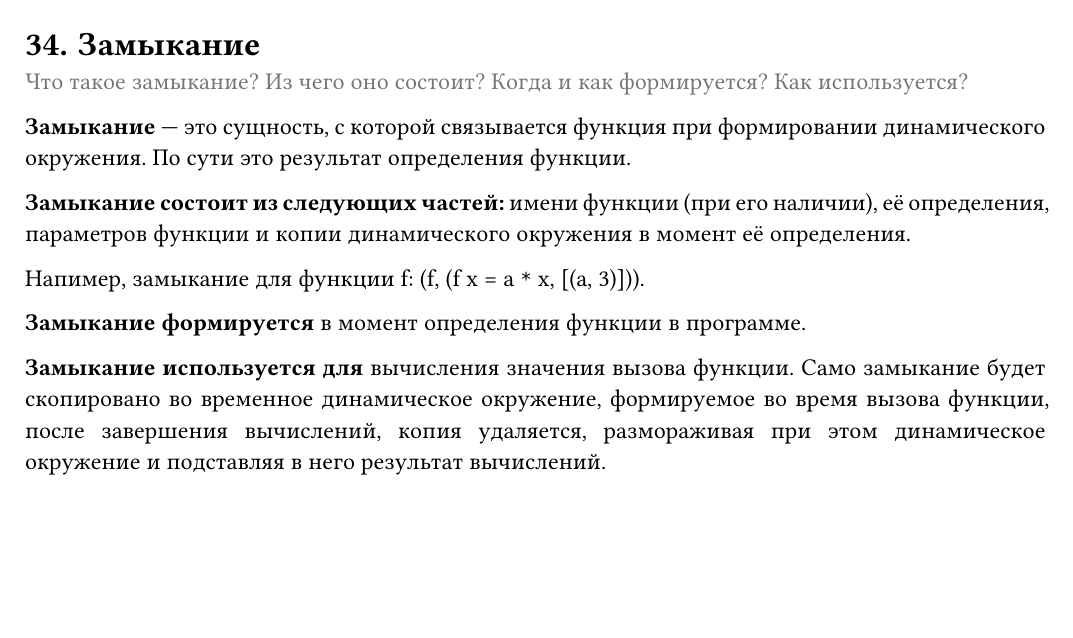
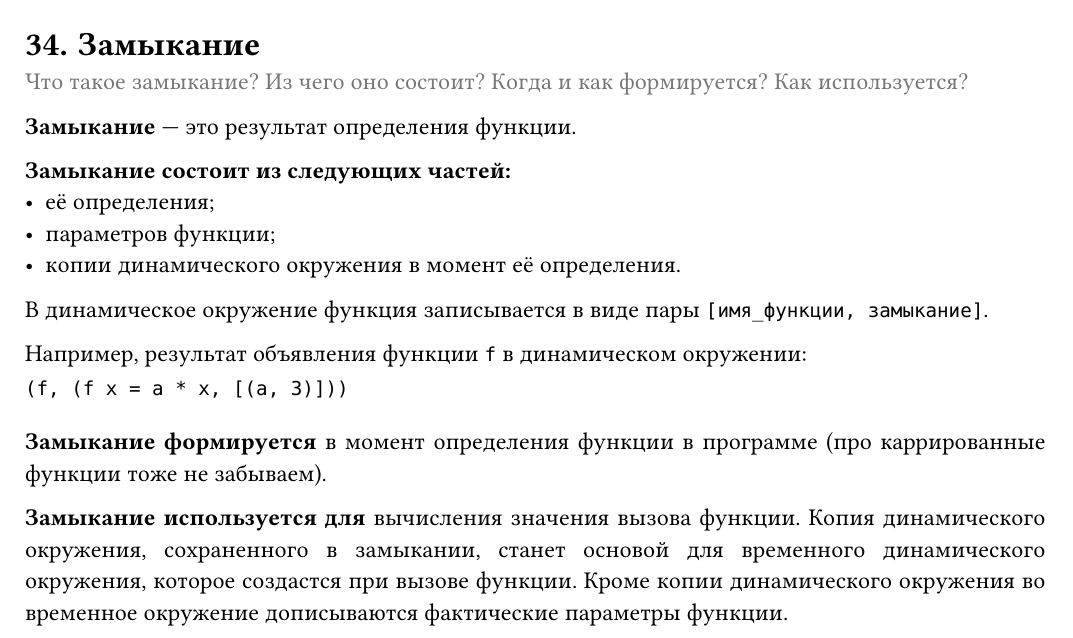
Before and after one commit to evgenymng/pl-exam, a Typst document (paper.typ): part of page 20 of 20, cut so that both start at the same text, the shorter picture padded with empty space. Compiled offline with Typst 0.15.

Commit message:
Доработал по рекомендациям

````diff
--- a/paper.typ
+++ b/paper.typ
@@ -1034,12 +1034,20 @@ end
   Что такое замыкание? Из чего оно состоит? Когда и как формируется? Как используется?
 ]
 
-*Замыкание* #sym.dash.em это сущность, с которой связывается функция при формировании динамического окружения. По сути это результат определения функции.
+*Замыкание* #sym.dash.em это результат определения функции.
 
-*Замыкание состоит из следующих частей:* имени функции (при его наличии), её определения, параметров функции и копии динамического окружения в момент её определения.
+*Замыкание состоит из следующих частей:*
+- её определения;
+- параметров функции;
+- копии динамического окружения в момент её определения.
 
-Напимер, замыкание для функции f: (f, (f x = a `*` x, [(a, 3)])).
+В динамическое окружение функция записывается в виде пары `[имя_функции, замыкание]`.
 
-*Замыкание формируется* в момент определения функции в программе.
+Например, результат объявления функции `f` в динамическом окружении:
+```
+(f, (f x = a * x, [(a, 3)]))
+```
 
-*Замыкание используется для* вычисления значения вызова функции. Само замыкание будет скопировано во временное динамическое окружение, формируемое во время вызова функции, после завершения вычислений, копия удаляется, размораживая при этом динамическое окружение и подставляя в него результат вычислений.
+*Замыкание формируется* в момент определения функции в программе (про каррированные функции тоже не забываем).
+
+*Замыкание используется для* вычисления значения вызова функции. Копия динамического окружения, сохраненного в замыкании, станет основой для временного динамического окружения, которое создастся при вызове функции. Кроме копии динамического окружения во временное окружение дописываются фактические параметры функции.
````
